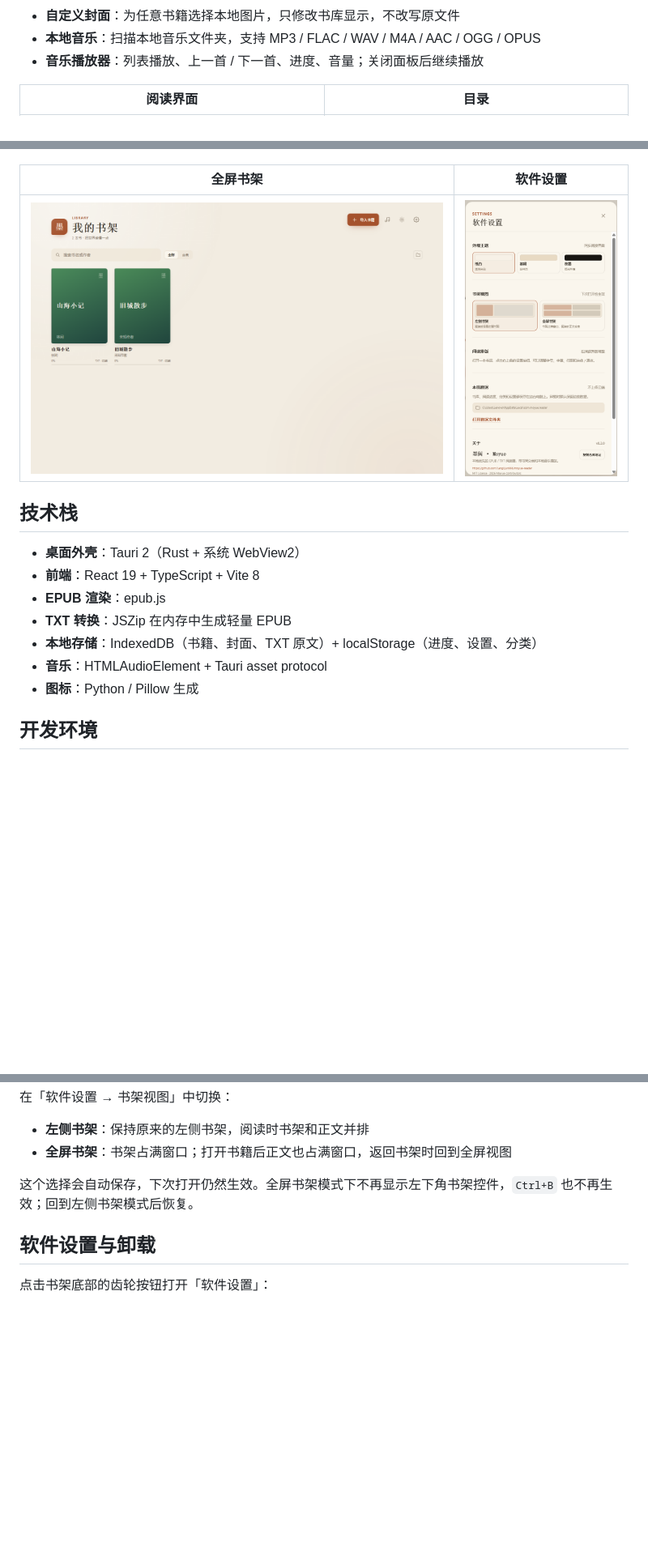
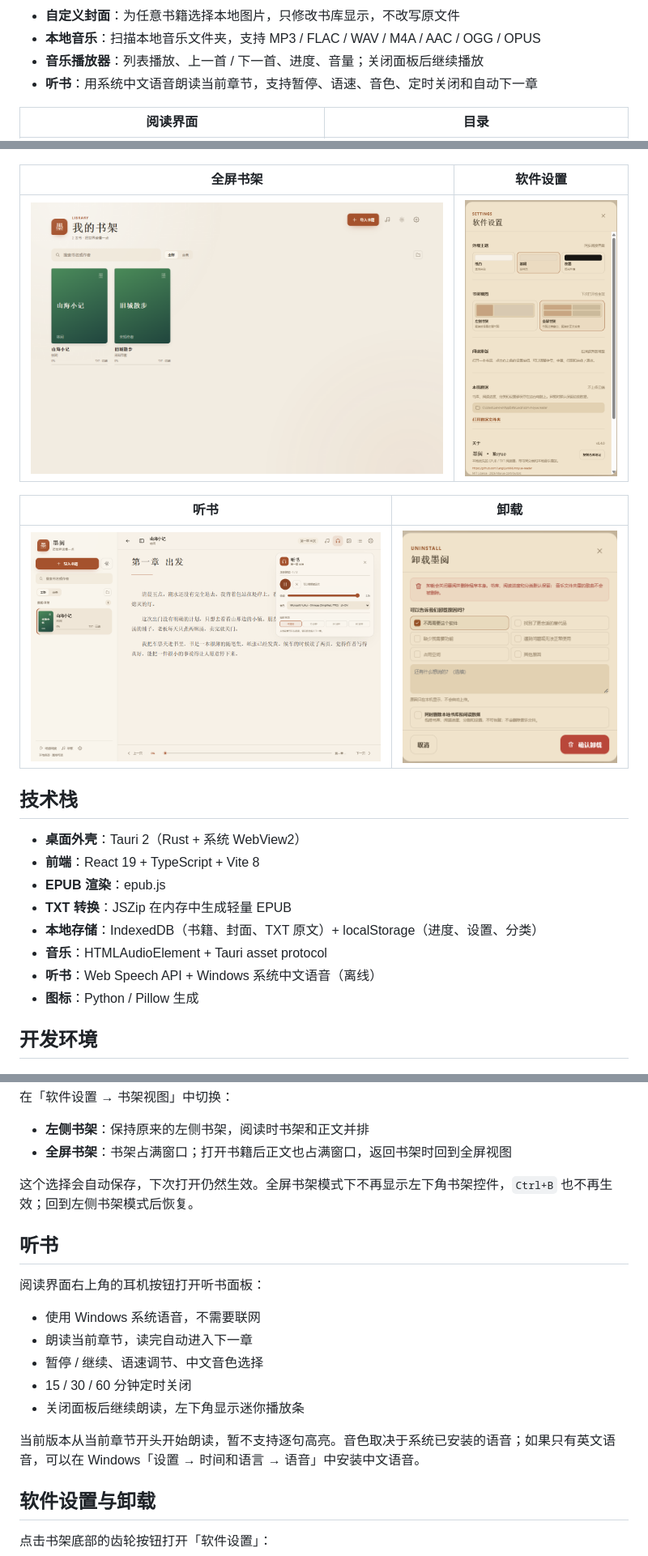
Before and after one commit to Langlijun666/moyue-reader, a Markdown page: README.md, 3 parts joined by grey strips. Shown at 81% size. Drawn GitHub-style; pictures changed too: docs/settings.png, docs/tts.png (added); blank space fills up the shorter version.

Commit message:
Add offline text-to-speech listening mode

```diff
--- a/README.md
+++ b/README.md
@@ -30,6 +30,7 @@ Windows 10/11 安装包：[GitHub Releases](https://github.com/Langlijun666/moyu
 - **自定义封面**：为任意书籍选择本地图片，只修改书库显示，不改写原文件
 - **本地音乐**：扫描本地音乐文件夹，支持 MP3 / FLAC / WAV / M4A / AAC / OGG / OPUS
 - **音乐播放器**：列表播放、上一首 / 下一首、进度、音量；关闭面板后继续播放
+- **听书**：用系统中文语音朗读当前章节，支持暂停、语速、音色、定时关闭和自动下一章
 
 | 阅读界面 | 目录 |
 | --- | --- |
@@ -55,6 +56,10 @@ Windows 10/11 安装包：[GitHub Releases](https://github.com/Langlijun666/moyu
 | --- | --- |
 | ![全屏书架](docs/full-shelf.png) | ![软件设置](docs/settings.png) |
 
+| 听书 | 卸载 |
+| --- | --- |
+| ![听书](docs/tts.png) | ![卸载](docs/uninstall.png) |
+
 ## 技术栈
 
 - **桌面外壳**：Tauri 2（Rust + 系统 WebView2）
@@ -63,6 +68,7 @@ Windows 10/11 安装包：[GitHub Releases](https://github.com/Langlijun666/moyu
 - **TXT 转换**：JSZip 在内存中生成轻量 EPUB
 - **本地存储**：IndexedDB（书籍、封面、TXT 原文）+ localStorage（进度、设置、分类）
 - **音乐**：HTMLAudioElement + Tauri asset protocol
+- **听书**：Web Speech API + Windows 系统中文语音（离线）
 - **图标**：Python / Pillow 生成
 
 ## 开发环境
@@ -147,6 +153,18 @@ npm run tauri:build
 
 这个选择会自动保存，下次打开仍然生效。全屏书架模式下不再显示左下角书架控件，`Ctrl+B` 也不再生效；回到左侧书架模式后恢复。
 
+## 听书
+
+阅读界面右上角的耳机按钮打开听书面板：
+
+- 使用 Windows 系统语音，不需要联网
+- 朗读当前章节，读完自动进入下一章
+- 暂停 / 继续、语速调节、中文音色选择
+- 15 / 30 / 60 分钟定时关闭
+- 关闭面板后继续朗读，左下角显示迷你播放条
+
+当前版本从当前章节开头开始朗读，暂不支持逐句高亮。音色取决于系统已安装的语音；如果只有英文语音，可以在 Windows「设置 → 时间和语言 → 语音」中安装中文语音。
+
 ## 软件设置与卸载
 
 点击书架底部的齿轮按钮打开「软件设置」：
```
Also changed, not shown: other parts of README.md (+1 -0 lines), CHANGELOG.md (+8 -0 lines), 10 other files.
